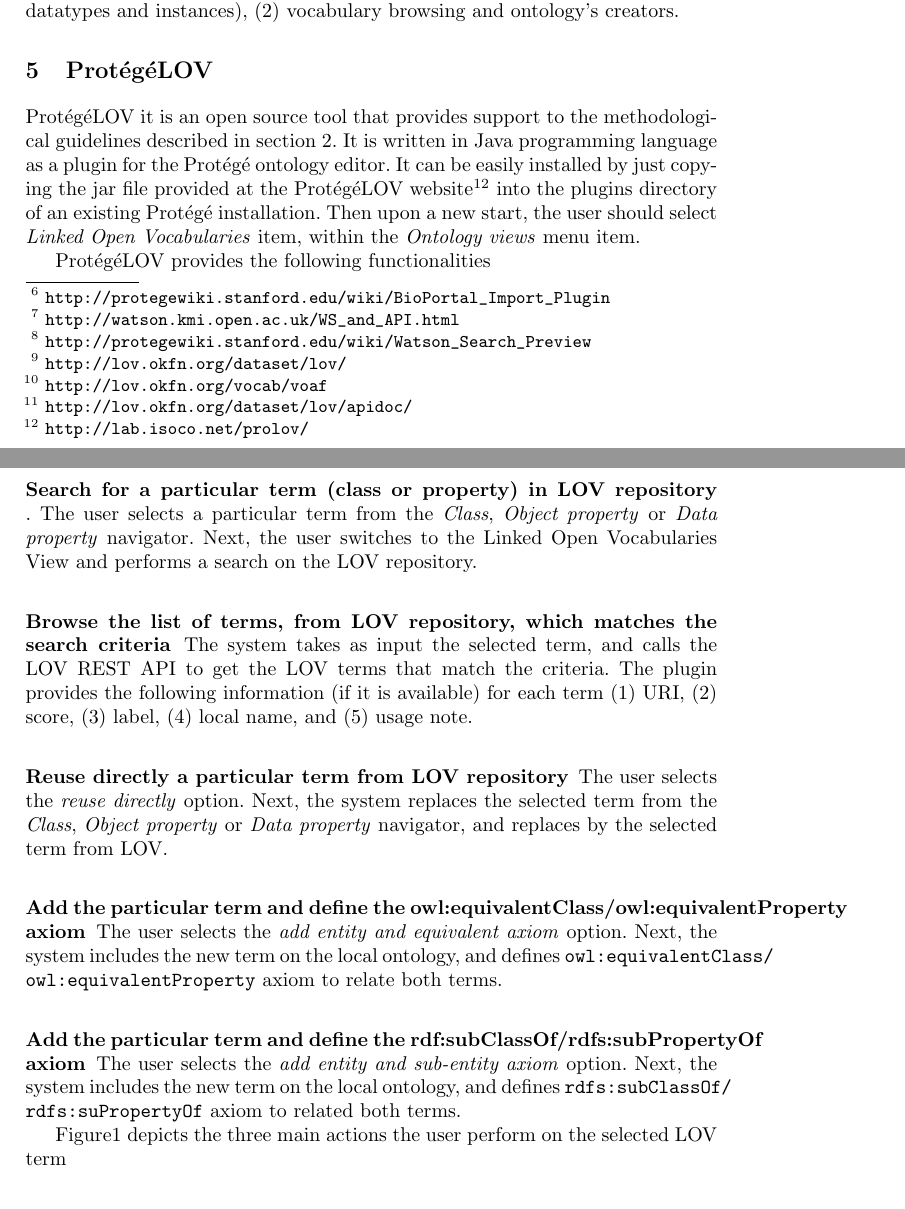
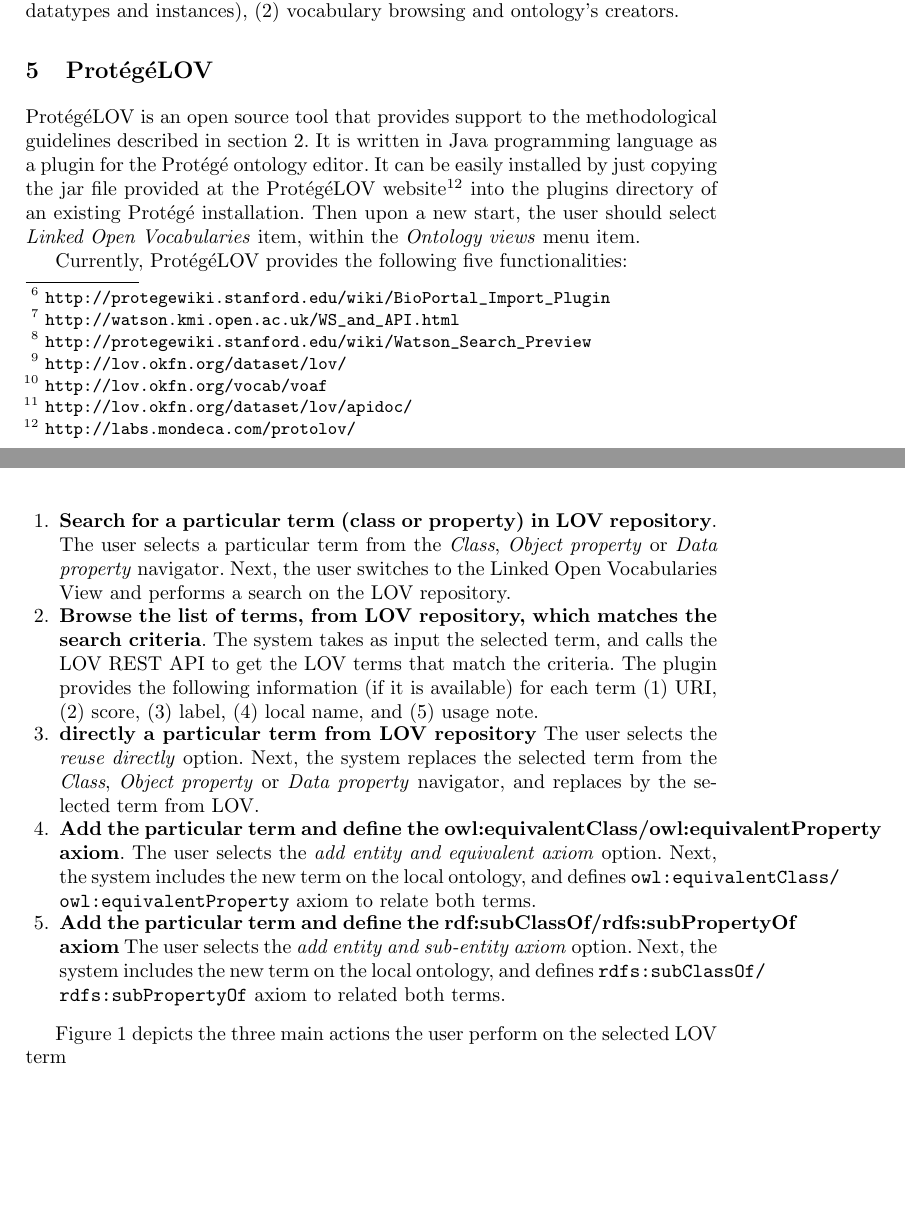
Before and after one commit to gatemezing/ProLOV, a LaTeX paper (paper-eswc2015/src/eswc2015.tex, which reads paper-eswc2015/src/plugin-core.tex): two parts of pages 3 and 4 of 6 before the commit and two parts of pages 3 and 4 of 5 after it, joined at a grey line, cut so that both start at the same text, the shorter picture padded with empty space. Compiled offline with pdfLaTeX.

Commit message:
changes to fit page

```diff
--- a/paper-eswc2015/src/plugin-core.tex
+++ b/paper-eswc2015/src/plugin-core.tex
@@ -1,3 +1,2 @@
-Prot{\'e}g{\'e}LOV it is an open source tool that provides support to the methodological guidelines described in section \ref{sec:reuse}. It is written in Java programming language as a plugin for the \protege ontology editor. It can be easily installed by just copying the jar file provided at the Prot{\'e}g{\'e}LOV website\footnote{\url{http://lab.isoco.net/prolov/}} into the plugins directory of an existing \protege installation. Then upon a new start, the user should select \emph{Linked Open Vocabularies} item, within the \emph{Ontology views} menu item.
+Prot{\'e}g{\'e}LOV is an open source tool that provides support to the methodological guidelines described in section \ref{sec:reuse}. It is written in Java programming language as a plugin for the \protege ontology editor. It can be easily installed by just copying the jar file provided at the Prot{\'e}g{\'e}LOV website\footnote{\url{http://labs.mondeca.com/protolov/}} into the plugins directory of an existing \protege installation. Then upon a new start, the user should select \emph{Linked Open Vocabularies} item, within the \emph{Ontology views} menu item.
 
-Prot{\'e}g{\'e}LOV provides the following functionalities
@@ -4,23 +6,29 @@
+\caption{Three actions currently available in the plugin after looking up a term in LOV catalogue: (a) reuse it directly, (b) add equivalent axiom and (c) add subClass axiom}
+\label{fig:LOVoptions}
+\end{figure}
 
-\subsubsection{Search for a particular term (class or property) in LOV repository}.
+Currently, Prot{\'e}g{\'e}LOV provides the following five functionalities:
+
+\begin{enumerate}
+\item \textbf{Search for a particular term (class or property) in LOV repository}.
 The user selects a particular term from the \emph{Class}, \emph{Object property} or \emph{Data property} navigator.
 Next, the user switches to the Linked Open Vocabularies View and performs a search on the LOV repository.
 
-\subsubsection{Browse the list of terms, from LOV repository, which matches the search criteria}
-The system takes as input the selected term, and calls the LOV REST API to get the LOV terms that match the criteria.
+\item \textbf{Browse the list of terms, from LOV repository, which matches the search criteria}. The system takes as input the selected term, and calls the LOV REST API to get the LOV terms that match the criteria.
 The plugin provides the following information (if it is available) for each term (1) URI, (2) score, (3) label, (4) local name, and (5) usage note.
 
-\subsubsection{Reuse directly a particular term from LOV repository}
+\item \textbf{directly a particular term from LOV repository}
 The user selects the \emph{reuse directly} option. Next, the system replaces the selected term from the \emph{Class}, \emph{Object property} or \emph{Data property} navigator, and replaces by the selected term from LOV.
 
-\subsubsection{Add the particular term and define the owl:equivalentClass/owl:equivalentProperty axiom}
-The user selects the \emph{add entity and equivalent axiom} option. Next, the system includes the new term on the local ontology, and defines {{\tt owl:equivalentClass/ owl:equivalentProperty} axiom to relate both terms.
+\item \textbf{Add the particular term and define the owl:equivalentClass/owl:equivalentProperty axiom}.
+The user selects the \emph{add entity and equivalent axiom} option. Next, the system includes the new term on the local ontology, and defines {\tt owl:equivalentClass/ owl:equivalentProperty} axiom to relate both terms.
 
-\subsubsection{Add the particular term and define the rdf:subClassOf/rdfs:subPropertyOf axiom}
-The user selects the \emph{add entity and sub-entity axiom} option. Next, the system includes the new term on the local ontology, and defines {\tt rdfs:subClassOf/ rdfs:suPropertyOf} axiom to related both terms.
+\item \textbf{Add the particular term and define the rdf:subClassOf/rdfs:subPropertyOf axiom}
+The user selects the \emph{add entity and sub-entity axiom} option. Next, the system includes the new term on the local ontology, and defines {\tt rdfs:subClassOf/ rdfs:subPropertyOf} axiom to related both terms.
 
+\end{enumerate}
 
-Figure\ref{fig:LOVoptions} depicts the three main actions the user perform on the selected LOV term
+Figure \ref{fig:LOVoptions} depicts the three main actions the user perform on the selected LOV term
 
 %\begin{figure}[!bht]
 %\center
```
Also changed, not shown: paper-eswc2015/src/plugin-core.tex (11 more changed lines).
